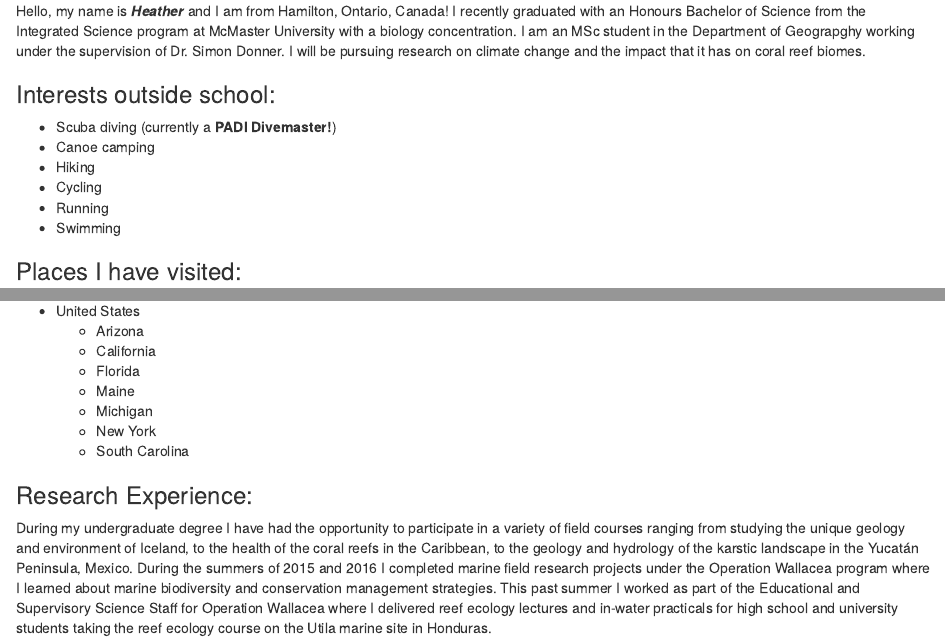
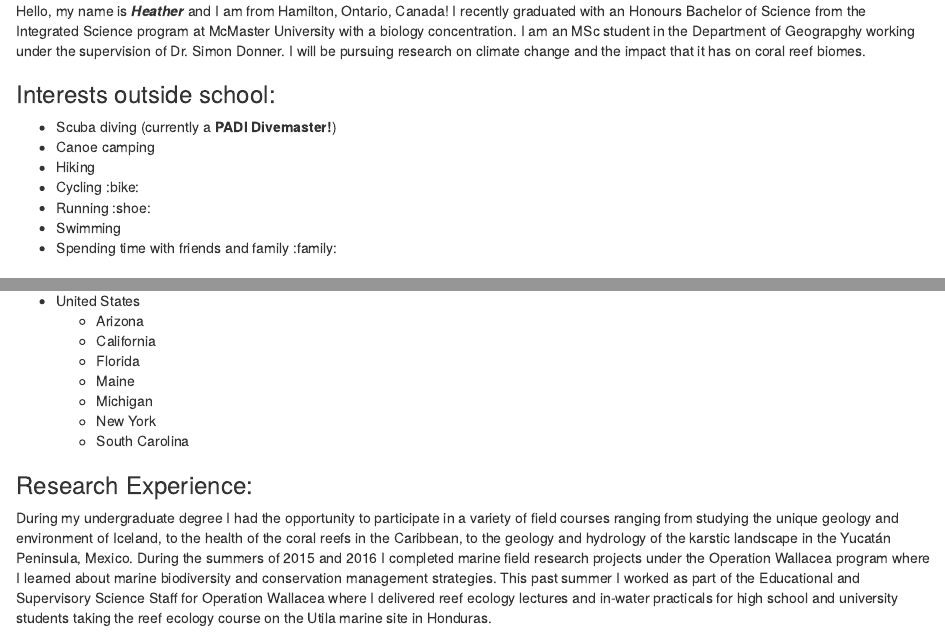
Before and after one commit to heathersummers/STAT545-homework-Summers-Heather, an R Markdown document (hw01.Rmd): the page in a window 1100 px wide, from its top, and a second part further down, joined at a grey line. Rendered offline with R 4.5, knitr and Pandoc, with nearby package versions.

Commit message:
Update hw01.Rmd

```diff
--- a/hw01.Rmd
+++ b/hw01.Rmd
@@ -4,9 +4,10 @@ Hello, my name is ***Heather*** and I am from Hamilton, Ontario, Canada! I recen
 - Scuba diving (currently a __PADI Divemaster!__)
 - Canoe camping
 - Hiking
-- Cycling
-- Running
+- Cycling :bike:
+- Running :shoe:
 - Swimming
+- Spending time with friends and family :family:
 
 ### Places I have visited:
 - Bahamas
@@ -25,5 +26,5 @@ Hello, my name is ***Heather*** and I am from Hamilton, Ontario, Canada! I recen
     - South Carolina
 
 ### Research Experience:
-During my undergraduate degree I have had the opportunity to participate in a variety of field courses ranging from
+During my undergraduate degree I had the opportunity to participate in a variety of field courses ranging from
 studying the unique geology and environment of Iceland, to the health of the coral reefs in the Caribbean, to the geology and hydrology of the karstic landscape in the Yucatán Peninsula, Mexico. During the summers of 2015 and 2016 I completed marine field research projects under the Operation Wallacea program where I learned about marine biodiversity and conservation management strategies. This past summer I worked as part of the Educational and Supervisory Science Staff for Operation Wallacea where I delivered reef ecology lectures and in-water practicals for high school and university students taking the reef ecology course on the Utila marine site in Honduras.
```
